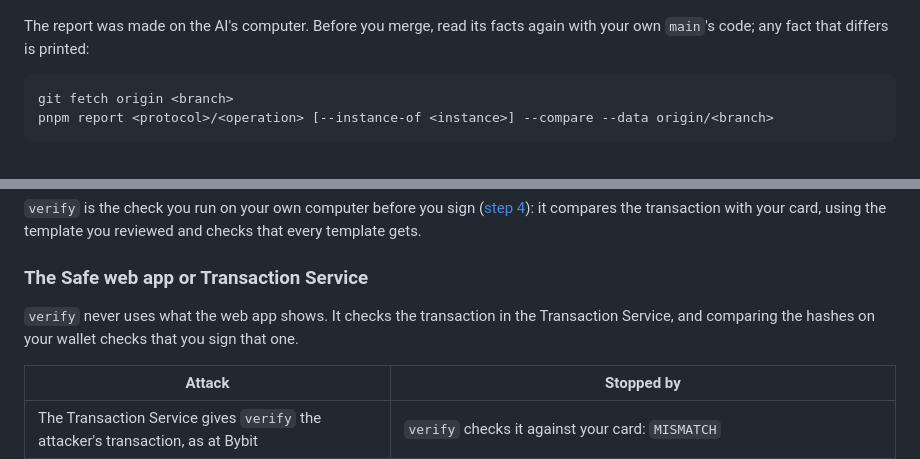
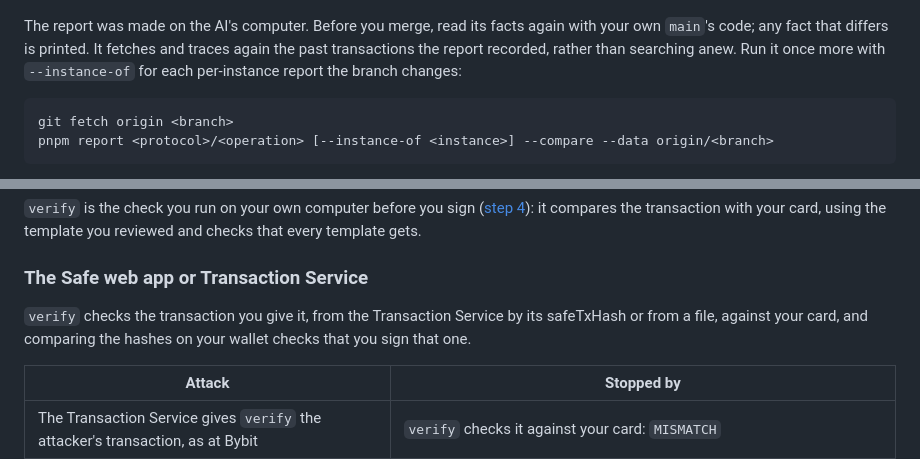
Before and after one commit to ipromise2324/kiss-sign, a Markdown page: README.md, 2 parts joined by grey strips. Drawn GitHub-style.

````diff
--- a/README.md
+++ b/README.md
@@ -109,7 +109,7 @@ Weak evidence is shown, not hidden. The Hyperithm vault was confirmed only by it
 
 ![An address confirmed in only one place, the factory, flagged with low confidence: the Morpho app page could not be read, CoinGecko had nothing to compare, Immunefi's scope does not list it, and no deployer was proven](docs/readme/report-address-flagged.png)
 
-The report was made on the AI's computer. Before you merge, read its facts again with your own `main`'s code; any fact that differs is printed:
+The report was made on the AI's computer. Before you merge, read its facts again with your own `main`'s code; any fact that differs is printed. It fetches and traces again the past transactions the report recorded, rather than searching anew. Run it once more with `--instance-of` for each per-instance report the branch changes:
 
 ```sh
 git fetch origin <branch>
@@ -169,7 +169,7 @@ Compare the hashes on `verify`'s page with your hardware wallet's screen, charac
 
 ### The Safe web app or Transaction Service
 
-`verify` never uses what the web app shows. It checks the transaction in the Transaction Service, and comparing the hashes on your wallet checks that you sign that one.
+`verify` checks the transaction you give it, from the Transaction Service by its safeTxHash or from a file, against your card, and comparing the hashes on your wallet checks that you sign that one.
 
 | Attack | Stopped by |
 |---|---|
````
Also changed, not shown: other parts of README.md (+7 -7 lines), docs/readme/report-address.png.
